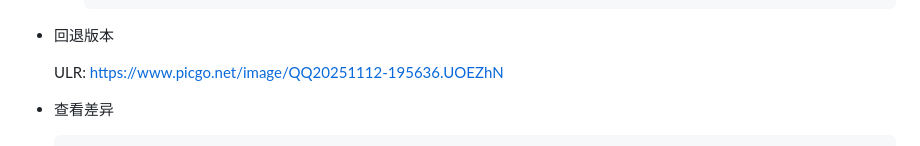
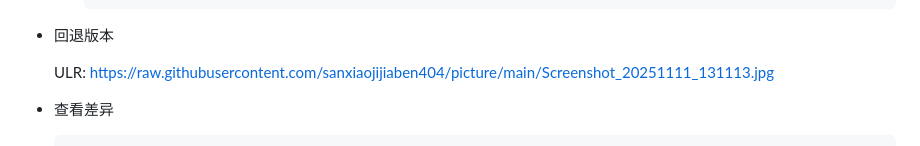
Before and after one commit to sanxiaojijiaben404/tasks, a Markdown page: Git 学习.md, the part around the change. Rendered like a GitHub page.

```diff
--- a/Git 学习.md
+++ b/Git 学习.md
@@ -64,8 +64,7 @@
 * 回退版本
 
   ULR:
-  https://www.picgo.net/image/QQ20251112-195636.UOEZhN
-
+ https://raw.githubusercontent.com/sanxiaojijiaben404/picture/main/Screenshot_20251111_131113.jpg
 
 
 
```
